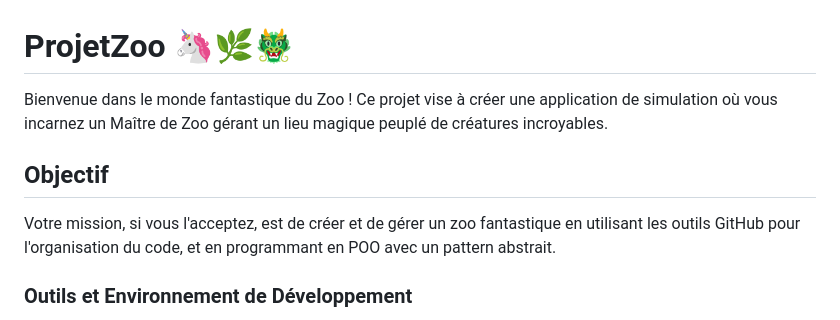
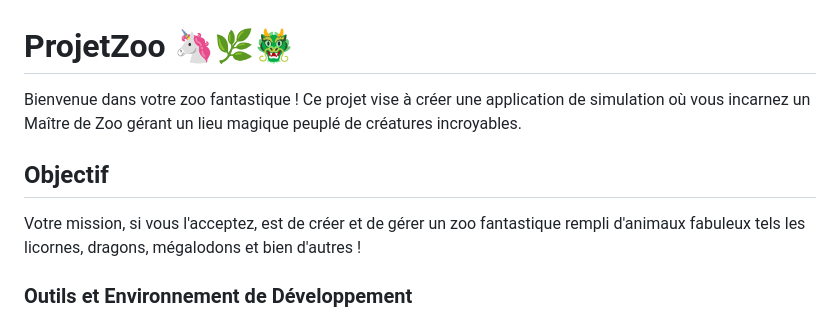
Before and after one commit to MESLIMOHAMEDM22005188/ProjetZoo, a Markdown page: README.md, the part around the change. Rendered like a GitHub page.

```diff
--- a/README.md
+++ b/README.md
@@ -1,9 +1,9 @@
 # ProjetZoo 🦄🌿🐲
 
-Bienvenue dans le monde fantastique du Zoo ! Ce projet vise à créer une application de simulation où vous incarnez un Maître de Zoo gérant un lieu magique peuplé de créatures incroyables.
+Bienvenue dans votre zoo fantastique ! Ce projet vise à créer une application de simulation où vous incarnez un Maître de Zoo gérant un lieu magique peuplé de créatures incroyables.
 
 ## Objectif
-Votre mission, si vous l'acceptez, est de créer et de gérer un zoo fantastique en utilisant les outils GitHub pour l'organisation du code, et en programmant en POO avec un pattern abstrait.
+Votre mission, si vous l'acceptez, est de créer et de gérer un zoo fantastique rempli d'animaux fabuleux tels les licornes, dragons, mégalodons et bien d'autres !
 
 ### Outils et Environnement de Développement
 - Outils : GitHub, Notion
```
